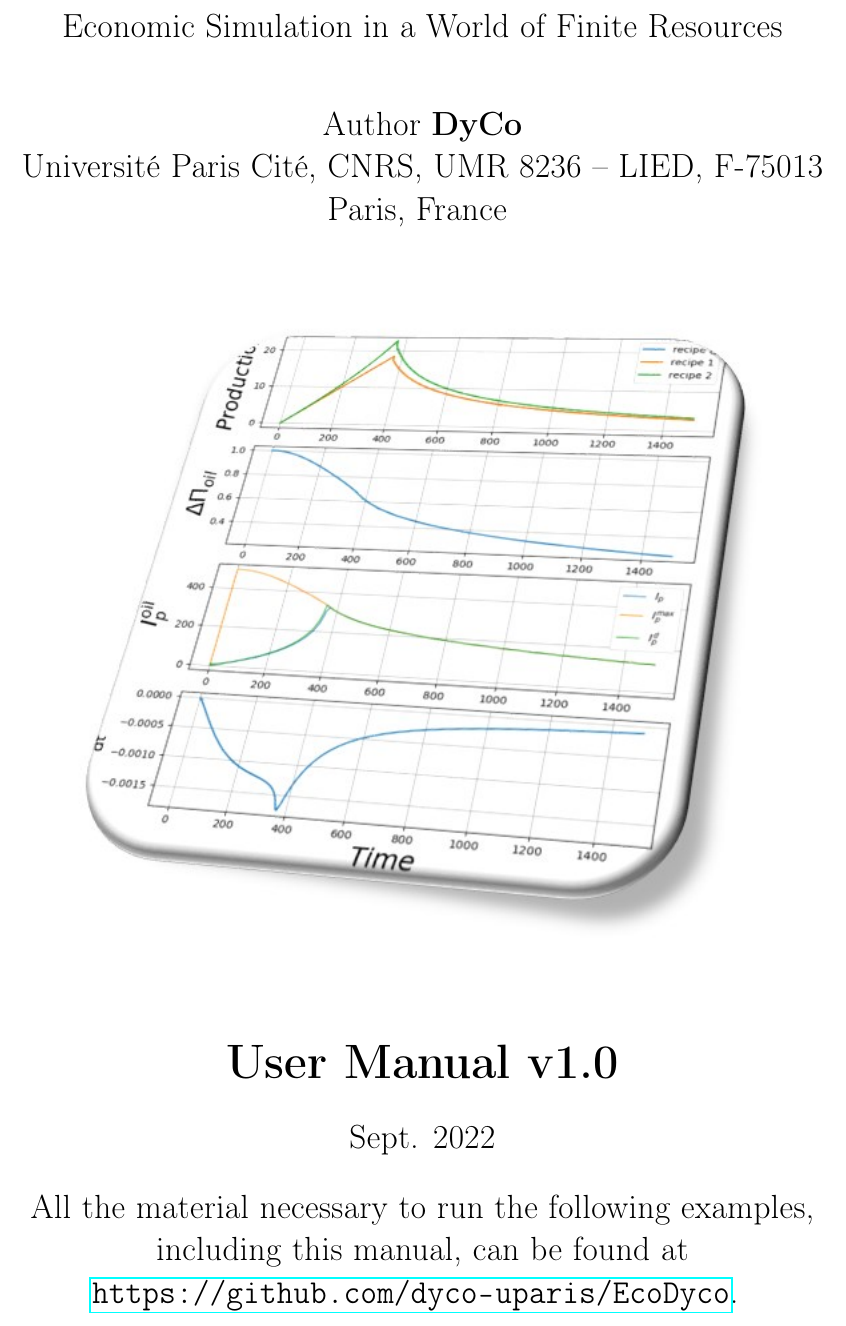
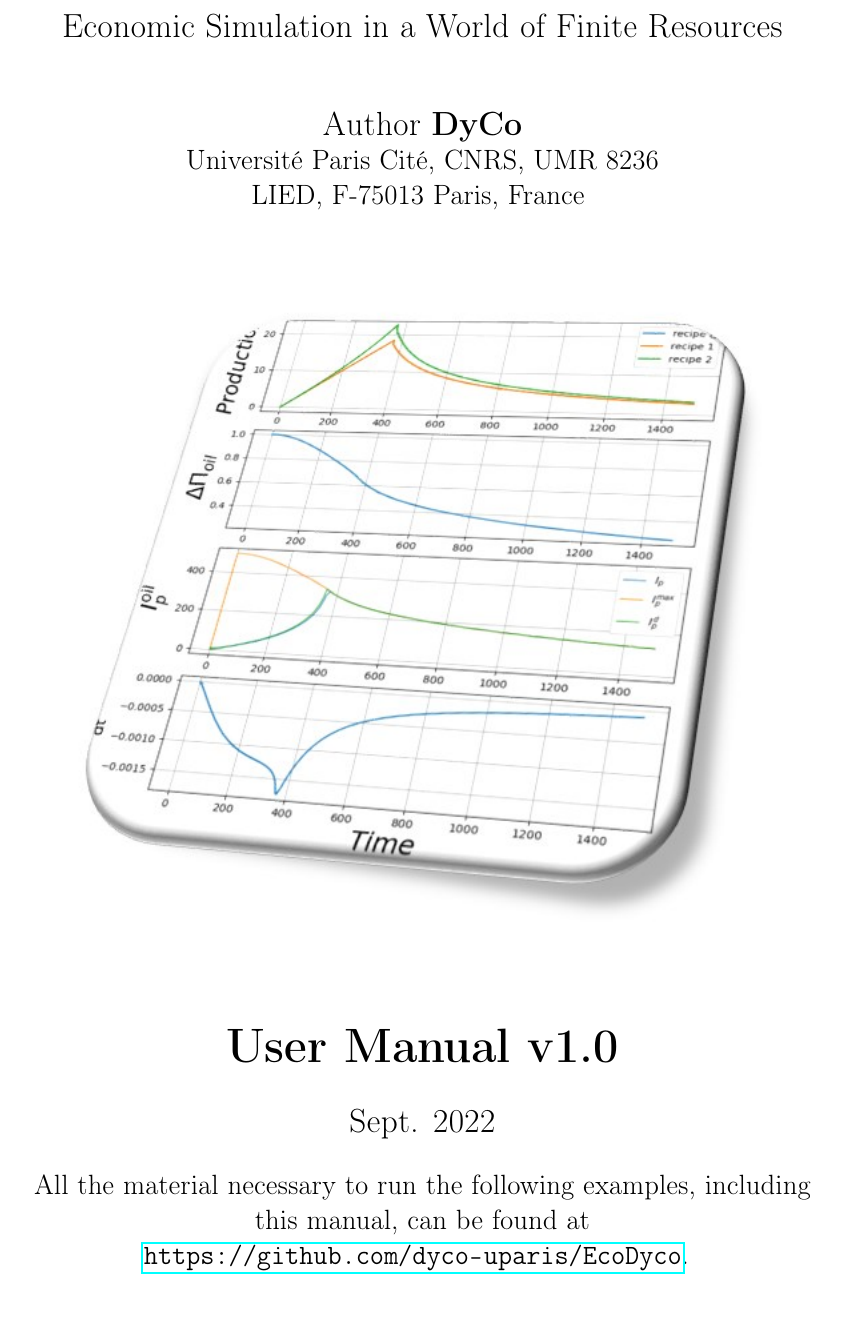
Before and after one commit to dyco-uparis/EcoDyco, a LaTeX document (manual/Manual_ECODYCO_en_v1.0.tex): part of page 1 of 41, cut so that both start at the same text. Compiled offline with pdfLaTeX.

Commit message:
update page1

```diff
--- a/manual/Manual_ECODYCO_en_v1.0.tex
+++ b/manual/Manual_ECODYCO_en_v1.0.tex
@@ -32,7 +32,8 @@
 		{\Huge \textbf{--- \ed ---} \\[0pt]}
 		{\Large Economic Simulation in a World of Finite Resources \\[1cm]}
 		\Large Author \textbf{DyCo} \\
-		Universit\'e Paris Cit\'e, CNRS, UMR 8236 – LIED, F-75013 Paris, France
+		\large Universit\'e Paris Cit\'e, CNRS, UMR 8236 \\
+		 LIED, F-75013 Paris, France
 		\vspace{1cm}
 
 		\begin{figure}[h]
@@ -42,7 +43,7 @@
 		\vspace{1cm}
 		{\Huge \textbf{User Manual v1.0} \\[0.5cm]}
 		{\Large Sept. 2022 \\[0.5cm]}
-		{All the material necessary to run the following examples, including this manual, can be found at \url{https://github.com/dyco-uparis/EcoDyco}.
+		{\large All the material necessary to run the following examples, including this manual, can be found at \url{https://github.com/dyco-uparis/EcoDyco}.
 		}
 
 \end{titlepage}
```
